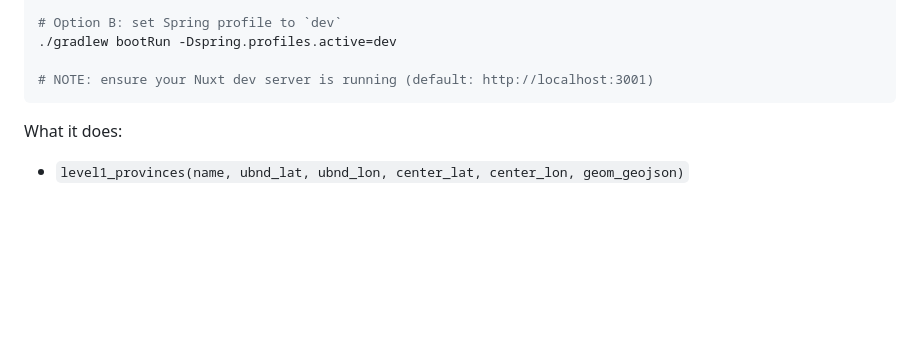
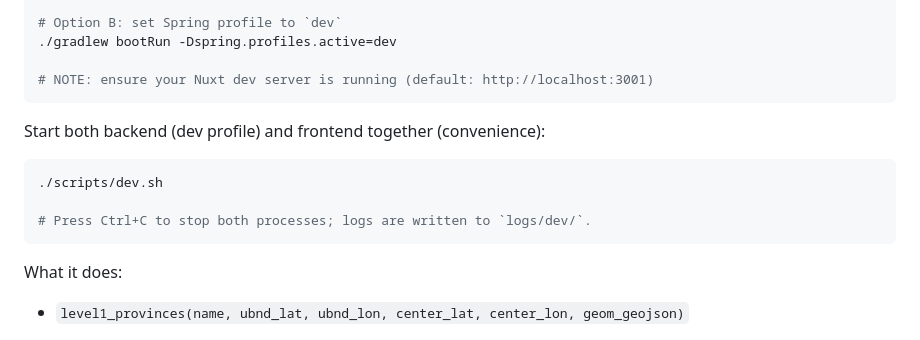
Before and after one commit to dnguyenminh/vn-admin-data, a Markdown page: README.md, the part around the change. Drawn GitHub-style; blank space fills up the shorter version.

Commit message:
Document scripts/dev.sh in README

````diff
--- a/README.md
+++ b/README.md
@@ -33,6 +33,14 @@ Run the app in development mode (enables dev-only features such as redirecting `
 ./gradlew bootRun -Dspring.profiles.active=dev
 
 # NOTE: ensure your Nuxt dev server is running (default: http://localhost:3001)
+```
+
+Start both backend (dev profile) and frontend together (convenience):
+
+```bash
+./scripts/dev.sh
+
+# Press Ctrl+C to stop both processes; logs are written to `logs/dev/`.
 ```
 
 What it does:
````
